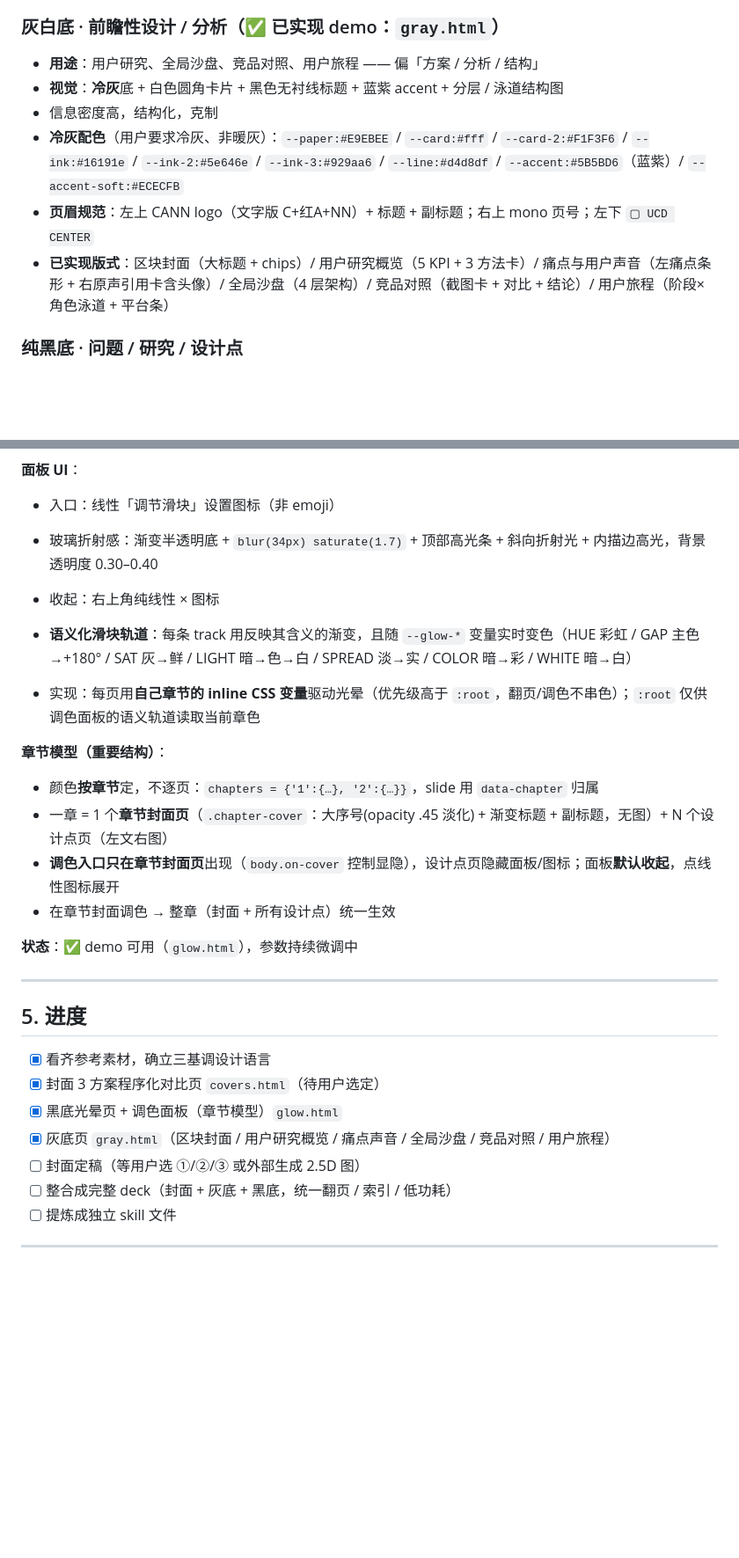
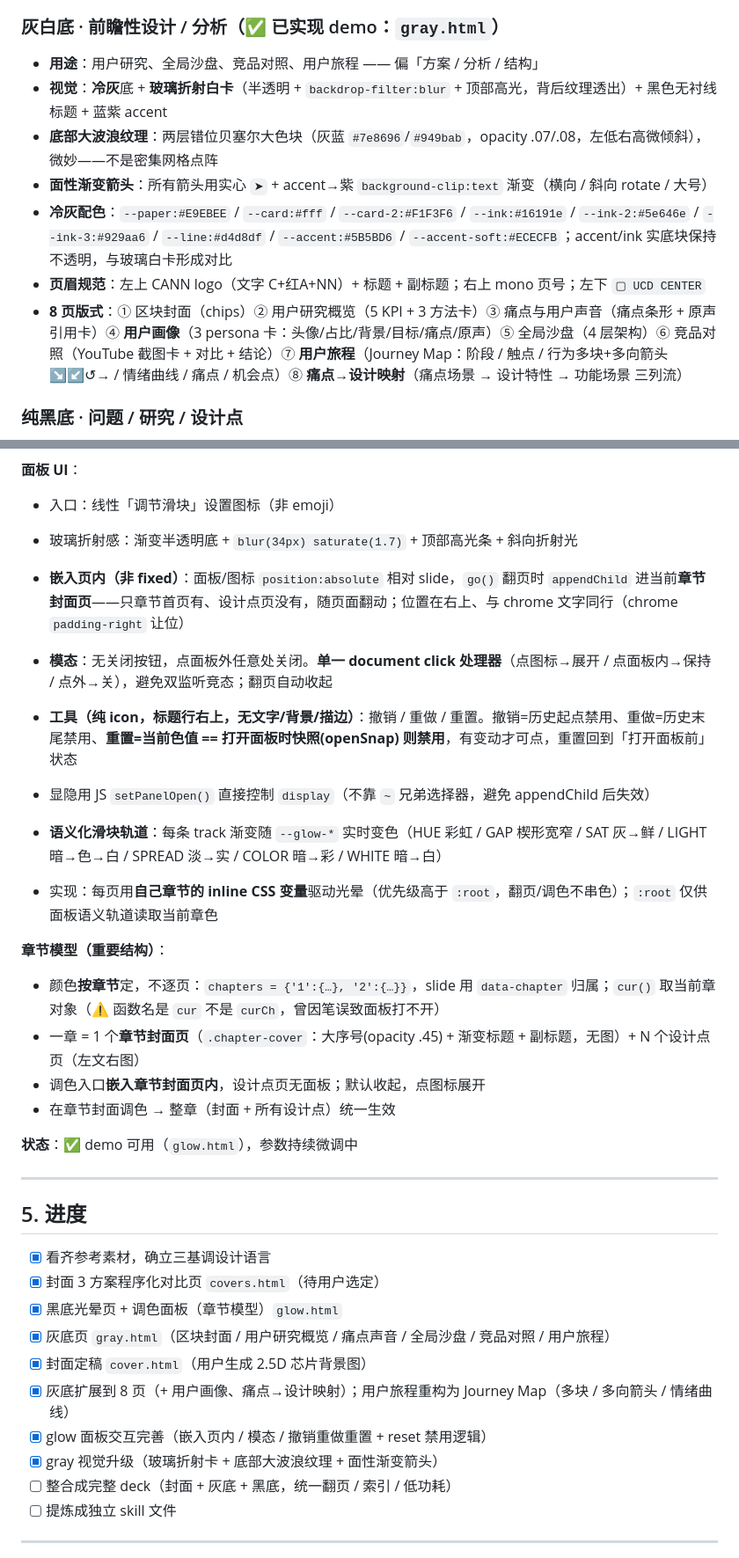
Before and after one commit to SchihHsin/materials, a Markdown page: cann-design-concept/DESIGN-LOG.md, 2 parts joined by grey strips. Shown at 88% size. GitHub-like rendering; blank space fills up the shorter version.

Commit message:
Update DESIGN-LOG to latest: cover finalized, glow panel interactions, gray glass/wave/journey-map
Co-Authored-By: Claude Opus 4.8 <noreply@anthropic.com>

```diff
--- a/cann-design-concept/DESIGN-LOG.md
+++ b/cann-design-concept/DESIGN-LOG.md
@@ -30,11 +30,12 @@
 
 ### 灰白底 · 前瞻性设计 / 分析（✅ 已实现 demo：`gray.html`）
 - **用途**：用户研究、全局沙盘、竞品对照、用户旅程 —— 偏「方案 / 分析 / 结构」
-- **视觉**：**冷灰**底 + 白色圆角卡片 + 黑色无衬线标题 + 蓝紫 accent + 分层 / 泳道结构图
-- 信息密度高，结构化，克制
-- **冷灰配色**（用户要求冷灰、非暖灰）：`--paper:#E9EBEE` / `--card:#fff` / `--card-2:#F1F3F6` / `--ink:#16191e` / `--ink-2:#5e646e` / `--ink-3:#929aa6` / `--line:#d4d8df` / `--accent:#5B5BD6`（蓝紫）/ `--accent-soft:#ECECFB`
-- **页眉规范**：左上 CANN logo（文字版 C+红A+NN）+ 标题 + 副标题；右上 mono 页号；左下 `▢ UCD CENTER`
-- **已实现版式**：区块封面（大标题 + chips）/ 用户研究概览（5 KPI + 3 方法卡）/ 痛点与用户声音（左痛点条形 + 右原声引用卡含头像）/ 全局沙盘（4 层架构）/ 竞品对照（截图卡 + 对比 + 结论）/ 用户旅程（阶段×角色泳道 + 平台条）
+- **视觉**：**冷灰**底 + **玻璃折射白卡**（半透明 + `backdrop-filter:blur` + 顶部高光，背后纹理透出）+ 黑色无衬线标题 + 蓝紫 accent
+- **底部大波浪纹理**：两层错位贝塞尔大色块（灰蓝 `#7e8696`/`#949bab`，opacity .07/.08，左低右高微倾斜），微妙——不是密集网格点阵
+- **面性渐变箭头**：所有箭头用实心 `➤` + accent→紫 `background-clip:text` 渐变（横向 / 斜向 rotate / 大号）
+- **冷灰配色**：`--paper:#E9EBEE` / `--card:#fff` / `--card-2:#F1F3F6` / `--ink:#16191e` / `--ink-2:#5e646e` / `--ink-3:#929aa6` / `--line:#d4d8df` / `--accent:#5B5BD6` / `--accent-soft:#ECECFB`；accent/ink 实底块保持不透明，与玻璃白卡形成对比
+- **页眉规范**：左上 CANN logo（文字 C+红A+NN）+ 标题 + 副标题；右上 mono 页号；左下 `▢ UCD CENTER`
+- **8 页版式**：① 区块封面（chips）② 用户研究概览（5 KPI + 3 方法卡）③ 痛点与用户声音（痛点条形 + 原声引用卡）④ **用户画像**（3 persona 卡：头像/占比/背景/目标/痛点/原声）⑤ 全局沙盘（4 层架构）⑥ 竞品对照（YouTube 截图卡 + 对比 + 结论）⑦ **用户旅程**（Journey Map：阶段 / 触点 / 行为多块+多向箭头 ↘↙↺→ / 情绪曲线 / 痛点 / 机会点）⑧ **痛点→设计映射**（痛点场景 → 设计特性 → 功能场景 三列流）
 
 ### 纯黑底 · 问题 / 研究 / 设计点
 - **用途**：问题陈述、研究发现、设计点呈现
@@ -94,16 +97,19 @@
 
 **面板 UI**：
 - 入口：线性「调节滑块」设置图标（非 emoji）
-- 玻璃折射感：渐变半透明底 + `blur(34px) saturate(1.7)` + 顶部高光条 + 斜向折射光 + 内描边高光，背景透明度 0.30–0.40
-- 收起：右上角纯线性 × 图标
-- **语义化滑块轨道**：每条 track 用反映其含义的渐变，且随 `--glow-*` 变量实时变色（HUE 彩虹 / GAP 主色→+180° / SAT 灰→鲜 / LIGHT 暗→色→白 / SPREAD 淡→实 / COLOR 暗→彩 / WHITE 暗→白）
+- 玻璃折射感：渐变半透明底 + `blur(34px) saturate(1.7)` + 顶部高光条 + 斜向折射光
+- **嵌入页内（非 fixed）**：面板/图标 `position:absolute` 相对 slide，`go()` 翻页时 `appendChild` 进当前**章节封面页**——只章节首页有、设计点页没有，随页面翻动；位置在右上、与 chrome 文字同行（chrome `padding-right` 让位）
+- **模态**：无关闭按钮，点面板外任意处关闭。**单一 document click 处理器**（点图标→展开 / 点面板内→保持 / 点外→关），避免双监听竞态；翻页自动收起
+- **工具（纯 icon，标题行右上，无文字/背景/描边）**：撤销 / 重做 / 重置。撤销=历史起点禁用、重做=历史末尾禁用、**重置=当前色值 == 打开面板时快照(openSnap) 则禁用**，有变动才可点，重置回到「打开面板前」状态
+- 显隐用 JS `setPanelOpen()` 直接控制 `display`（不靠 `~` 兄弟选择器，避免 appendChild 后失效）
+- **语义化滑块轨道**：每条 track 渐变随 `--glow-*` 实时变色（HUE 彩虹 / GAP 楔形宽窄 / SAT 灰→鲜 / LIGHT 暗→色→白 / SPREAD 淡→实 / COLOR 暗→彩 / WHITE 暗→白）
 
-- 实现：每页用**自己章节的 inline CSS 变量**驱动光晕（优先级高于 `:root`，翻页/调色不串色）；`:root` 仅供调色面板的语义轨道读取当前章色
+- 实现：每页用**自己章节的 inline CSS 变量**驱动光晕（优先级高于 `:root`，翻页/调色不串色）；`:root` 仅供面板语义轨道读取当前章色
 
 **章节模型（重要结构）**：
-- 颜色**按章节**定，不逐页：`chapters = {'1':{…}, '2':{…}}`，slide 用 `data-chapter` 归属
-- 一章 = 1 个**章节封面页**（`.chapter-cover`：大序号(opacity .45 淡化) + 渐变标题 + 副标题，无图）+ N 个设计点页（左文右图）
-- **调色入口只在章节封面页**出现（`body.on-cover` 控制显隐），设计点页隐藏面板/图标；面板**默认收起**，点线性图标展开
+- 颜色**按章节**定，不逐页：`chapters = {'1':{…}, '2':{…}}`，slide 用 `data-chapter` 归属；`cur()` 取当前章对象（⚠️ 函数名是 `cur` 不是 `curCh`，曾因笔误致面板打不开）
+- 一章 = 1 个**章节封面页**（`.chapter-cover`：大序号(opacity .45) + 渐变标题 + 副标题，无图）+ N 个设计点页（左文右图）
+- 调色入口**嵌入章节封面页内**，设计点页无面板；默认收起，点图标展开
 - 在章节封面调色 → 整章（封面 + 所有设计点）统一生效
 
 **状态**：✅ demo 可用（`glow.html`），参数持续微调中
@@ -116,7 +122,10 @@
 - [x] 封面 3 方案程序化对比页 `covers.html`（待用户选定）
 - [x] 黑底光晕页 + 调色面板（章节模型）`glow.html`
 - [x] 灰底页 `gray.html`（区块封面 / 用户研究概览 / 痛点声音 / 全局沙盘 / 竞品对照 / 用户旅程）
-- [ ] 封面定稿（等用户选 ①/②/③ 或外部生成 2.5D 图）
+- [x] 封面定稿 `cover.html`（用户生成 2.5D 芯片背景图）
+- [x] 灰底扩展到 8 页（+ 用户画像、痛点→设计映射）；用户旅程重构为 Journey Map（多块 / 多向箭头 / 情绪曲线）
+- [x] glow 面板交互完善（嵌入页内 / 模态 / 撤销重做重置 + reset 禁用逻辑）
+- [x] gray 视觉升级（玻璃折射卡 + 底部大波浪纹理 + 面性渐变箭头）
 - [ ] 整合成完整 deck（封面 + 灰底 + 黑底，统一翻页 / 索引 / 低功耗）
 - [ ] 提炼成独立 skill 文件
 
```
Also changed, not shown: other parts of cann-design-concept/DESIGN-LOG.md (+5 -1 lines).
